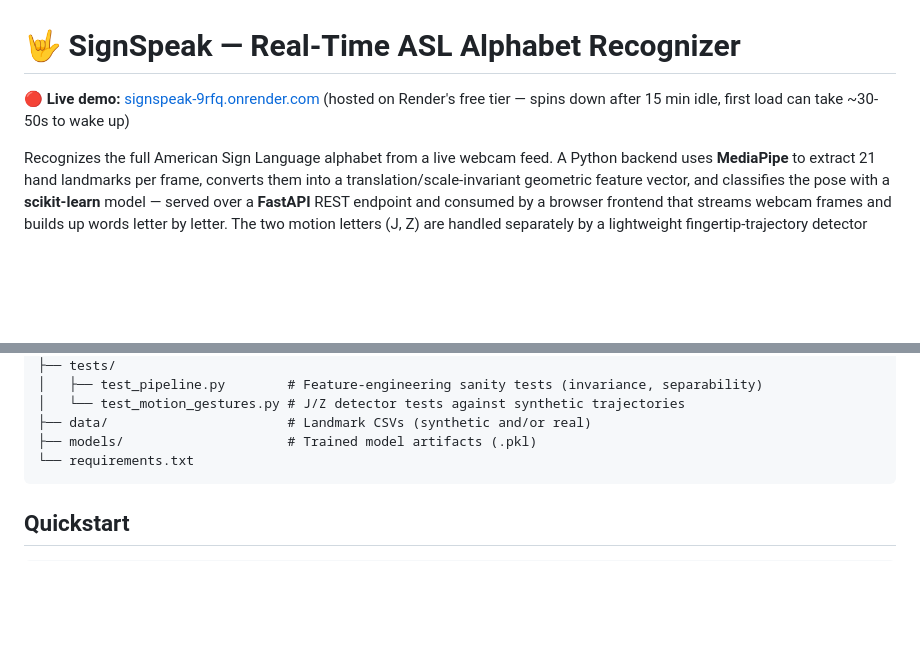
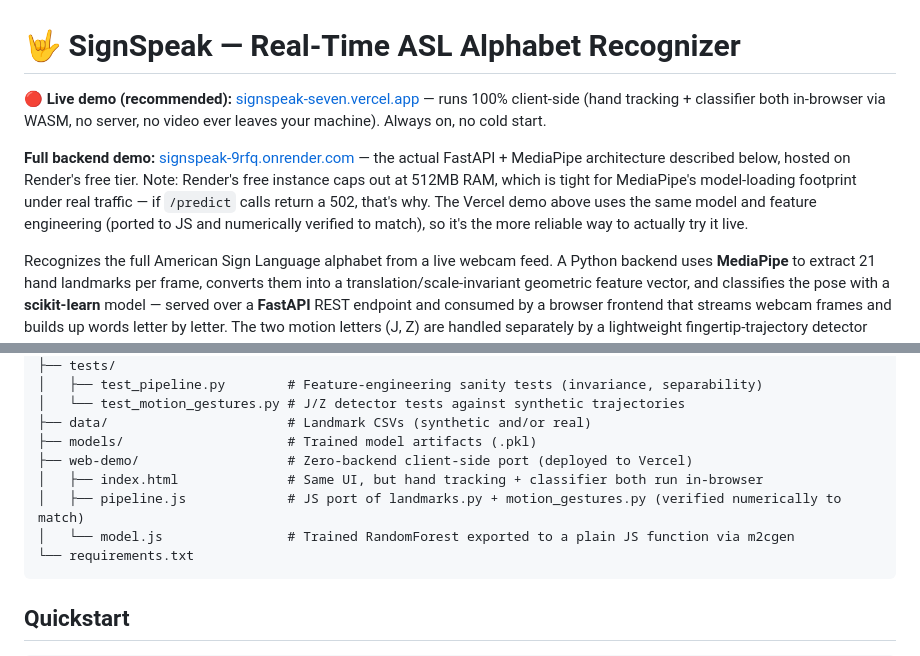
Before and after one commit to rehaan1603/signspeak, a Markdown page: README.md, 2 parts joined by grey strips. GitHub-like rendering; blank space fills up the shorter version.

Commit message:
Add live demo links (Vercel client-side + Render backend)

````diff
--- a/README.md
+++ b/README.md
@@ -1,6 +1,8 @@
 # 🤟 SignSpeak — Real-Time ASL Alphabet Recognizer
 
-**🔴 Live demo:** [signspeak-9rfq.onrender.com](https://signspeak-9rfq.onrender.com) (hosted on Render's free tier — spins down after 15 min idle, first load can take ~30-50s to wake up)
+**🔴 Live demo (recommended):** [signspeak-seven.vercel.app](https://signspeak-seven.vercel.app) — runs 100% client-side (hand tracking + classifier both in-browser via WASM, no server, no video ever leaves your machine). Always on, no cold start.
+
+**Full backend demo:** [signspeak-9rfq.onrender.com](https://signspeak-9rfq.onrender.com) — the actual FastAPI + MediaPipe architecture described below, hosted on Render's free tier. Note: Render's free instance caps out at 512MB RAM, which is tight for MediaPipe's model-loading footprint under real traffic — if `/predict` calls return a 502, that's why. The Vercel demo above uses the same model and feature engineering (ported to JS and numerically verified to match), so it's the more reliable way to actually try it live.
 
 Recognizes the full American Sign Language alphabet from a live webcam feed. A Python backend uses **MediaPipe** to extract 21 hand landmarks per frame, converts them into a translation/scale-invariant geometric feature vector, and classifies the pose with a **scikit-learn** model — served over a **FastAPI** REST endpoint and consumed by a browser frontend that streams webcam frames and builds up words letter by letter. The two motion letters (J, Z) are handled separately by a lightweight fingertip-trajectory detector layered on top of the static classifier.
 
@@ -38,6 +40,10 @@ signspeak/
 │   └── test_motion_gestures.py # J/Z detector tests against synthetic trajectories
 ├── data/                       # Landmark CSVs (synthetic and/or real)
 ├── models/                     # Trained model artifacts (.pkl)
+├── web-demo/                   # Zero-backend client-side port (deployed to Vercel)
+│   ├── index.html              # Same UI, but hand tracking + classifier both run in-browser
+│   ├── pipeline.js             # JS port of landmarks.py + motion_gestures.py (verified numerically to match)
+│   └── model.js                # Trained RandomForest exported to a plain JS function via m2cgen
 └── requirements.txt
 ```
 
````
